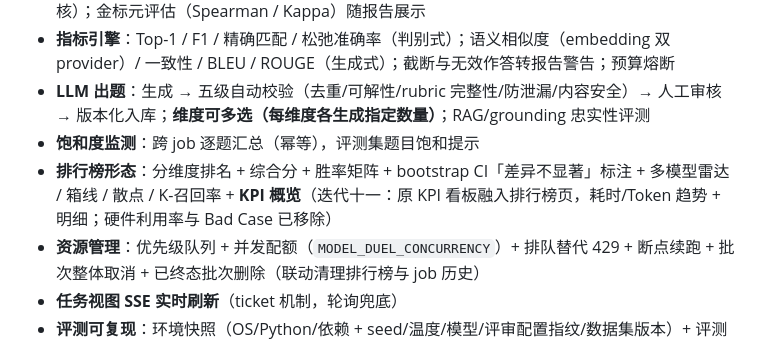
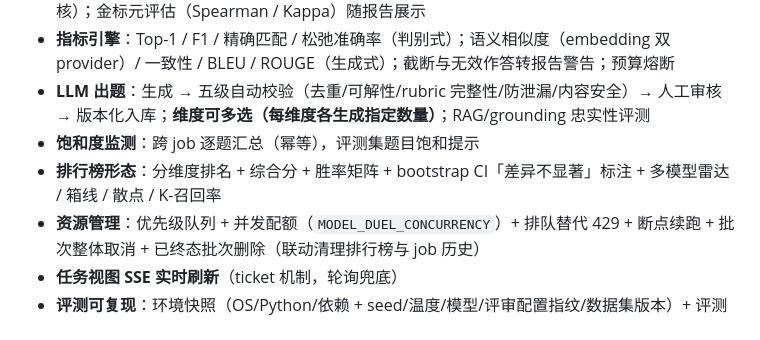
Before and after one commit to X-M-666/model-evaluation, a Markdown page: README.md, the part around the change. GitHub-like rendering.

Commit message:
Revise ranking section in README
Updated the ranking section to remove hardware utilization and bad case details.

```diff
--- a/README.md
+++ b/README.md
@@ -11,7 +11,7 @@
 - **指标引擎**：Top-1 / F1 / 精确匹配 / 松弛准确率（判别式）；语义相似度（embedding 双 provider）/ 一致性 / BLEU / ROUGE（生成式）；截断与无效作答转报告警告；预算熔断
 - **LLM 出题**：生成 → 五级自动校验（去重/可解性/rubric 完整性/防泄漏/内容安全）→ 人工审核 → 版本化入库；**维度可多选（每维度各生成指定数量）**；RAG/grounding 忠实性评测
 - **饱和度监测**：跨 job 逐题汇总（幂等），评测集题目饱和提示
-- **排行榜形态**：分维度排名 + 综合分 + 胜率矩阵 + bootstrap CI「差异不显著」标注 + 多模型雷达 / 箱线 / 散点 / K-召回率 + **KPI 概览**（迭代十一：原 KPI 看板融入排行榜页，耗时/Token 趋势 + 明细；硬件利用率与 Bad Case 已移除）
+- **排行榜形态**：分维度排名 + 综合分 + 胜率矩阵 + bootstrap CI「差异不显著」标注 + 多模型雷达 / 箱线 / 散点 / K-召回率
 - **资源管理**：优先级队列 + 并发配额（`MODEL_DUEL_CONCURRENCY`）+ 排队替代 429 + 断点续跑 + 批次整体取消 + 已终态批次删除（联动清理排行榜与 job 历史）
 - **任务视图 SSE 实时刷新**（ticket 机制，轮询兜底）
 - **评测可复现**：环境快照（OS/Python/依赖 + seed/温度/模型/评审配置指纹/数据集版本）+ 评测包导出（zip）
```
